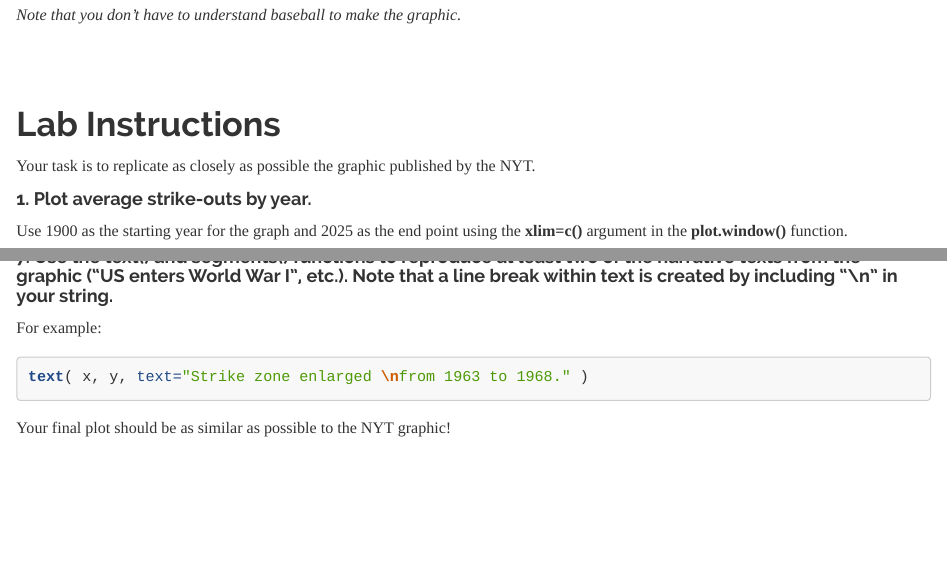
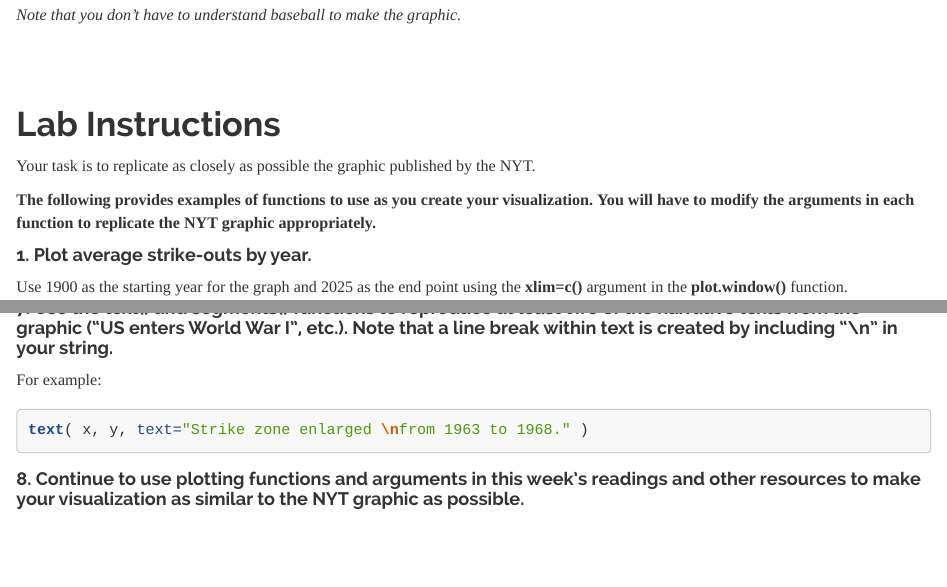
Before and after one commit to DS4PS/cpp-526-sum-2020, an R Markdown document (labs/lab-03-instructions.rmd): the page in a window 1100 px wide, from 2640 px down, and a second part further down, joined at a grey line. Rendered offline with R 4.5, knitr and Pandoc, with nearby package versions; some code elsewhere in the file could not run offline; a font, style sheet, LaTeX package, included part or bibliography that could not be used is replaced or left out.

Commit message:
clarification of instructions

````diff
--- a/labs/lab-03-instructions.rmd
+++ b/labs/lab-03-instructions.rmd
@@ -128,6 +128,9 @@ summary( ave.so ) %>% pander()
 
 Your task is to replicate as closely as possible the graphic published by the NYT.
 
+**The following provides examples of functions to use as you create your visualization.**
+**You will have to modify the arguments in each function to replicate the NYT graphic appropriately.**
+
 #### 1.	Plot average strike-outs by year.
 
 Use 1900 as the starting year for the graph and 2025 as the end point using the **xlim=c()** argument in the **plot.window()** function.
@@ -213,7 +216,7 @@ text( x, y, text="Strike zone enlarged \nfrom 1963 to 1968." )
 ```
 
 
-Your final plot should be as similar as possible to the NYT graphic!
+#### 8. Continue to use plotting functions and arguments in this week's readings and other resources to make your visualization as similar to the NYT graphic as possible.
 
 <br><br>
 
````
